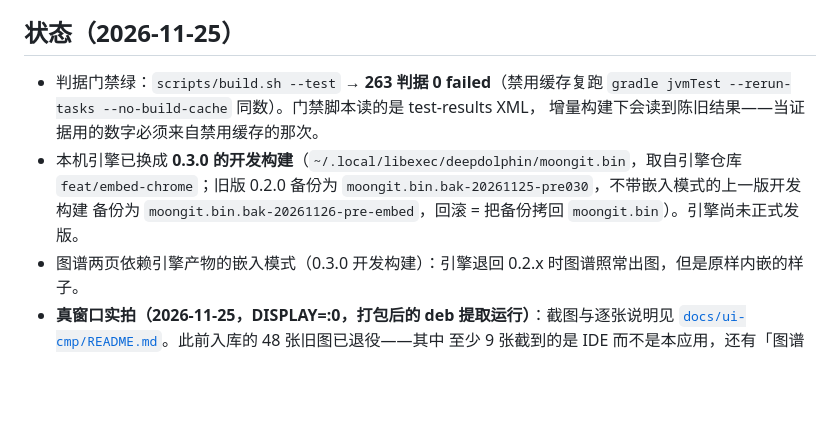
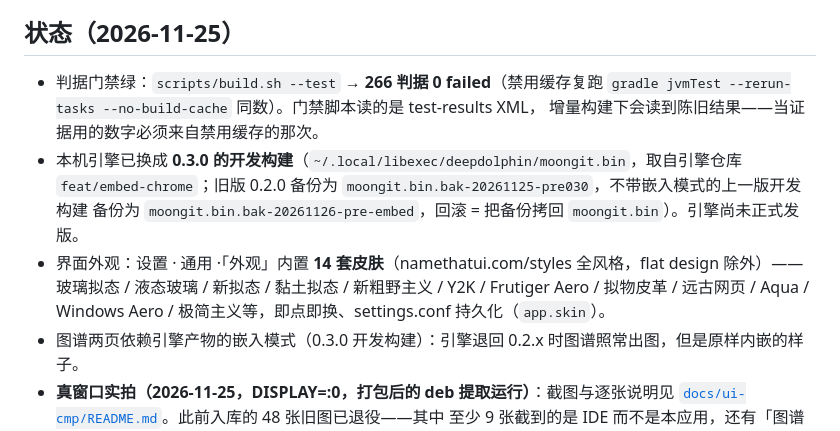
Before and after one commit to asdshuaishuai/deepDolphin, a Markdown page: client/README.md, the part around the change. Rendered like a GitHub page; blank space fills up the shorter version.

```diff
--- a/client/README.md
+++ b/client/README.md
@@ -8,12 +8,15 @@
 
 ## 状态（2026-11-25）
 
-- 判据门禁绿：`scripts/build.sh --test` → **263 判据 0 failed**（禁用缓存复跑
+- 判据门禁绿：`scripts/build.sh --test` → **266 判据 0 failed**（禁用缓存复跑
   `gradle jvmTest --rerun-tasks --no-build-cache` 同数）。门禁脚本读的是 test-results XML，
   增量构建下会读到陈旧结果——当证据用的数字必须来自禁用缓存的那次。
 - 本机引擎已换成 **0.3.0 的开发构建**（`~/.local/libexec/deepdolphin/moongit.bin`，取自引擎仓库
   `feat/embed-chrome`；旧版 0.2.0 备份为 `moongit.bin.bak-20261125-pre030`，不带嵌入模式的上一版开发构建
   备份为 `moongit.bin.bak-20261126-pre-embed`，回滚 = 把备份拷回 `moongit.bin`）。引擎尚未正式发版。
+- 界面外观：设置 · 通用 ·「外观」内置 **14 套皮肤**（namethatui.com/styles 全风格，flat design 除外）——
+  玻璃拟态 / 液态玻璃 / 新拟态 / 黏土拟态 / 新粗野主义 / Y2K / Frutiger Aero / 拟物皮革 / 远古网页 /
+  Aqua / Windows Aero / 极简主义等，即点即换、settings.conf 持久化（`app.skin`）。
 - 图谱两页依赖引擎产物的嵌入模式（0.3.0 开发构建）：引擎退回 0.2.x 时图谱照常出图，但是原样内嵌的样子。
 - **真窗口实拍（2026-11-25，DISPLAY=:0，打包后的 deb 提取运行）**：截图与逐张说明见
   [`docs/ui-cmp/README.md`](../docs/ui-cmp/README.md)。此前入库的 48 张旧图已退役——其中
```
Also changed, not shown: client/PLAN.md (+38 -0 lines), docs/ui-cmp/README.md (+1 -0 lines), docs/ui-cmp/15-appearance-themes.png (added), 16 other files.
